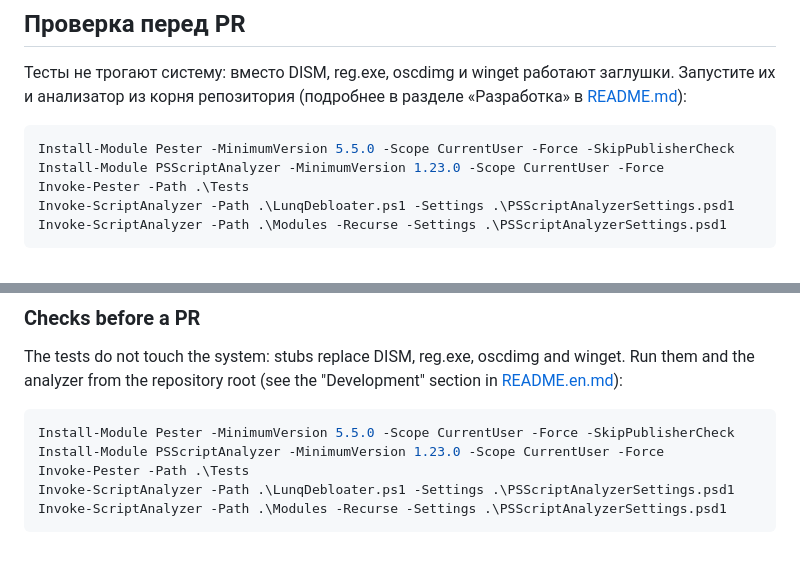
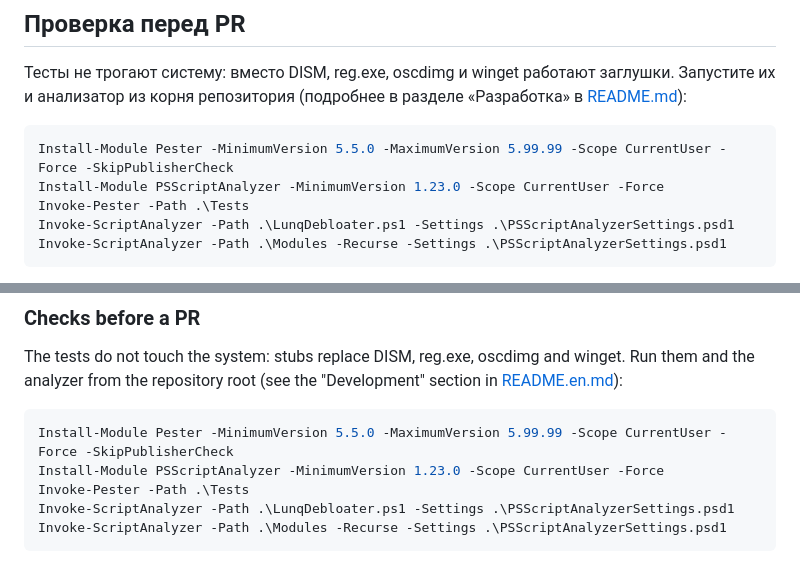
Before and after one commit to Lunqasd1337/LunqDebloater, a Markdown page: CONTRIBUTING.md, 2 parts joined by grey strips. Rendered like a GitHub page.

````diff
--- a/CONTRIBUTING.md
+++ b/CONTRIBUTING.md
@@ -9,7 +9,7 @@ English: [see below](#contributing-in-english)
 Тесты не трогают систему: вместо DISM, reg.exe, oscdimg и winget работают заглушки. Запустите их и анализатор из корня репозитория (подробнее в разделе «Разработка» в [README.md](README.md)):
 
 ```powershell
-Install-Module Pester -MinimumVersion 5.5.0 -Scope CurrentUser -Force -SkipPublisherCheck
+Install-Module Pester -MinimumVersion 5.5.0 -MaximumVersion 5.99.99 -Scope CurrentUser -Force -SkipPublisherCheck
 Install-Module PSScriptAnalyzer -MinimumVersion 1.23.0 -Scope CurrentUser -Force
 Invoke-Pester -Path .\Tests
 Invoke-ScriptAnalyzer -Path .\LunqDebloater.ps1 -Settings .\PSScriptAnalyzerSettings.psd1
@@ -42,7 +42,7 @@ The code layout and the order of the build are described in [ARCHITECTURE.en.md]
 The tests do not touch the system: stubs replace DISM, reg.exe, oscdimg and winget. Run them and the analyzer from the repository root (see the "Development" section in [README.en.md](README.en.md)):
 
 ```powershell
-Install-Module Pester -MinimumVersion 5.5.0 -Scope CurrentUser -Force -SkipPublisherCheck
+Install-Module Pester -MinimumVersion 5.5.0 -MaximumVersion 5.99.99 -Scope CurrentUser -Force -SkipPublisherCheck
 Install-Module PSScriptAnalyzer -MinimumVersion 1.23.0 -Scope CurrentUser -Force
 Invoke-Pester -Path .\Tests
 Invoke-ScriptAnalyzer -Path .\LunqDebloater.ps1 -Settings .\PSScriptAnalyzerSettings.psd1
````
Also changed, not shown: README.en.md (+1 -1 lines), README.md (+1 -1 lines).
